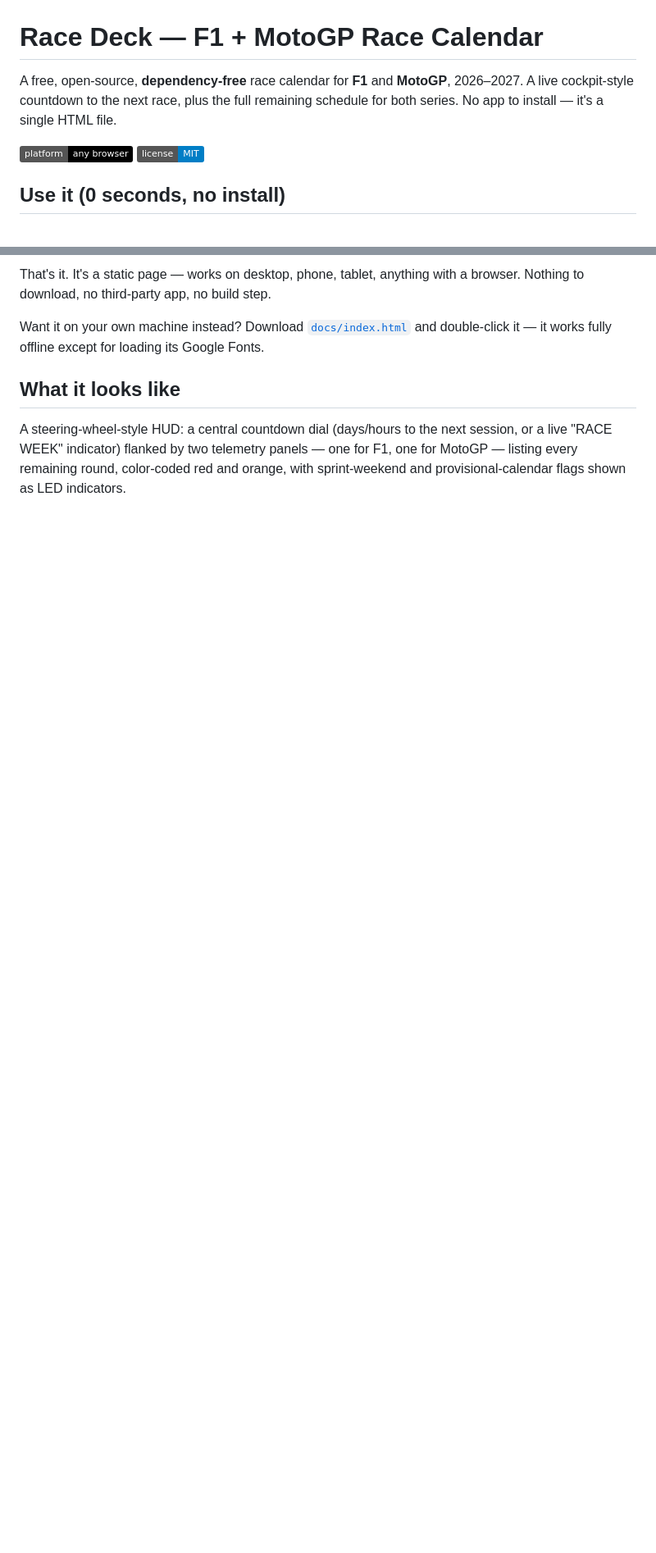
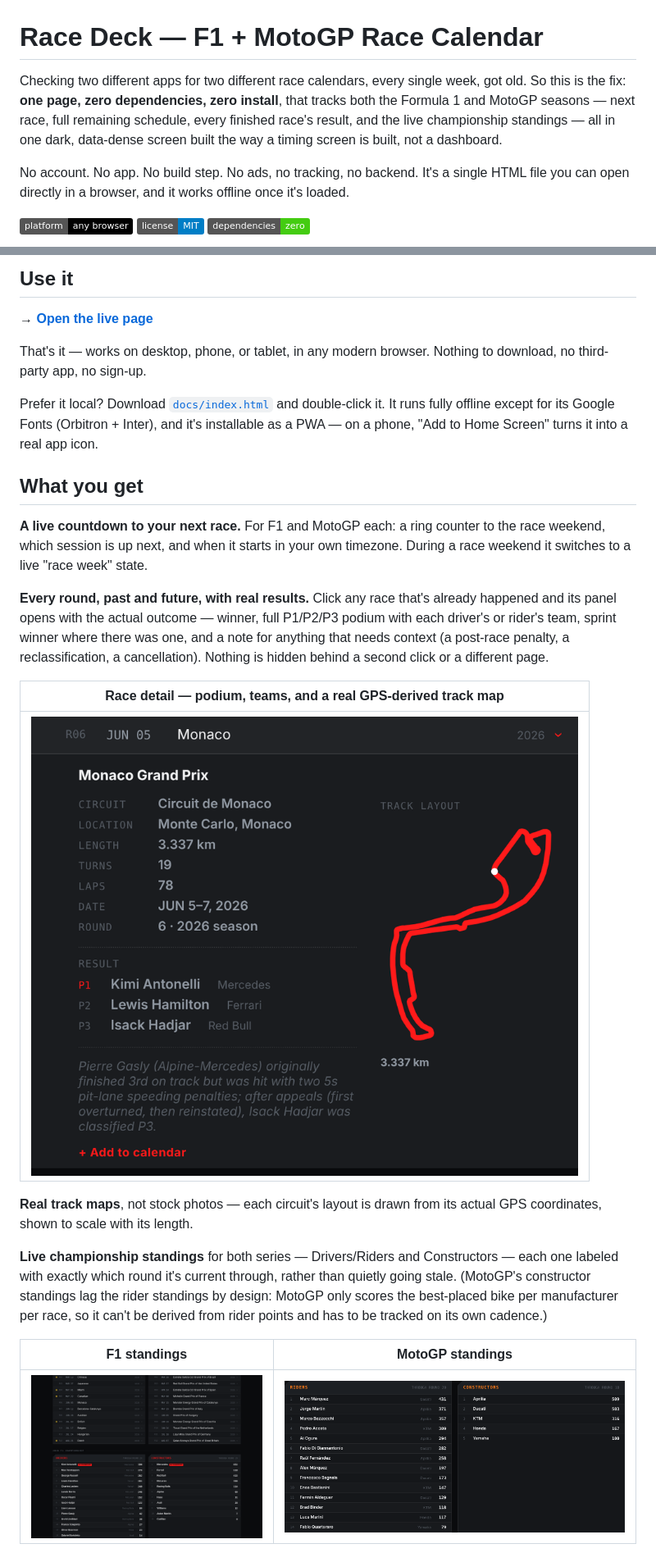
Before and after one commit to smolvivek/race-calendar-widget, a Markdown page: README.md, 2 parts joined by grey strips. Shown at 82% size. Rendered like a GitHub page; pictures changed too: docs/screenshots/moto-standings.png (added), docs/screenshots/race-detail.png (added), docs/screenshots/standings.png (added); badges without logos; blank space fills up the shorter version.

```diff
--- a/README.md
+++ b/README.md
@@ -1,11 +1,15 @@
 # Race Deck — F1 + MotoGP Race Calendar
 
-A free, open-source, **dependency-free** race calendar for **F1** and
-**MotoGP**, 2026–2027. A live cockpit-style countdown to the next race, plus
-the full remaining schedule for both series. No app to install — it's a
-single HTML file.
+Checking two different apps for two different race calendars, every single
+week, got old. So this is the fix: **one page, zero dependencies, zero
+install**, that tracks both the Formula 1 and MotoGP seasons — next race,
+full remaining schedule, every finished race's result, and the live
+championship standings — all in one dark, data-dense screen built the way
+a timing screen is built, not a dashboard.
 
-![platform](https://img.shields.io/badge/platform-any%20browser-black) ![license](https://img.shields.io/badge/license-MIT-blue)
+No account. No app. No build step. No ads, no tracking, no backend. It's a
+single HTML file you can open directly in a browser, and it works offline
+once it's loaded.
 
-## Use it (0 seconds, no install)
+![platform](https://img.shields.io/badge/platform-any%20browser-black) ![license](https://img.shields.io/badge/license-MIT-blue) ![dependencies](https://img.shields.io/badge/dependencies-zero-brightgreen)
 
@@ -13,15 +17,45 @@ single HTML file.
 
-That's it. It's a static page — works on desktop, phone, tablet, anything
-with a browser. Nothing to download, no third-party app, no build step.
+## Use it
 
-Want it on your own machine instead? Download
-[`docs/index.html`](docs/index.html) and double-click it — it works fully
-offline except for loading its Google Fonts.
+**→ [Open the live page](https://race-calendar-widget.vercel.app/)**
 
-## What it looks like
+That's it — works on desktop, phone, or tablet, in any modern browser.
+Nothing to download, no third-party app, no sign-up.
 
-A steering-wheel-style HUD: a central countdown dial (days/hours to the next
-session, or a live "RACE WEEK" indicator) flanked by two telemetry panels —
-one for F1, one for MotoGP — listing every remaining round, color-coded red
-and orange, with sprint-weekend and provisional-calendar flags shown as LED
-indicators.
+Prefer it local? Download [`docs/index.html`](docs/index.html) and
+double-click it. It runs fully offline except for its Google Fonts
+(Orbitron + Inter), and it's installable as a PWA — on a phone, "Add to
+Home Screen" turns it into a real app icon.
+
+## What you get
+
+**A live countdown to your next race.** For F1 and MotoGP each: a ring
+counter to the race weekend, which session is up next, and when it starts
+in your own timezone. During a race weekend it switches to a live "race
+week" state.
+
+**Every round, past and future, with real results.** Click any race that's
+already happened and its panel opens with the actual outcome — winner,
+full P1/P2/P3 podium with each driver's or rider's team, sprint winner
+where there was one, and a note for anything that needs context (a
+post-race penalty, a reclassification, a cancellation). Nothing is hidden
+behind a second click or a different page.
+
+| Race detail — podium, teams, and a real GPS-derived track map |
+|---|
+| ![Expanded race detail with podium and track map](docs/screenshots/race-detail.png) |
+
+**Real track maps**, not stock photos — each circuit's layout is drawn
+from its actual GPS coordinates, shown to scale with its length.
+
+**Live championship standings** for both series — Drivers/Riders and
+Constructors — each one labeled with exactly which round it's current
+through, rather than quietly going stale. (MotoGP's constructor standings
+lag the rider standings by design: MotoGP only scores the best-placed
+bike per manufacturer per race, so it can't be derived from rider points
+and has to be tracked on its own cadence.)
+
+| F1 standings | MotoGP standings |
+|---|---|
+| ![F1 Drivers and Constructors standings](docs/screenshots/standings.png) | ![MotoGP Riders and Constructors standings, honestly labeled by round](docs/screenshots/moto-standings.png) |
+
```
Also changed, not shown: other parts of README.md (+74 -34 lines), docs/screenshots/hero-calendar.png (added), docs/screenshots/mobile.png (added), docs/screenshots/moto-only.png (added).
